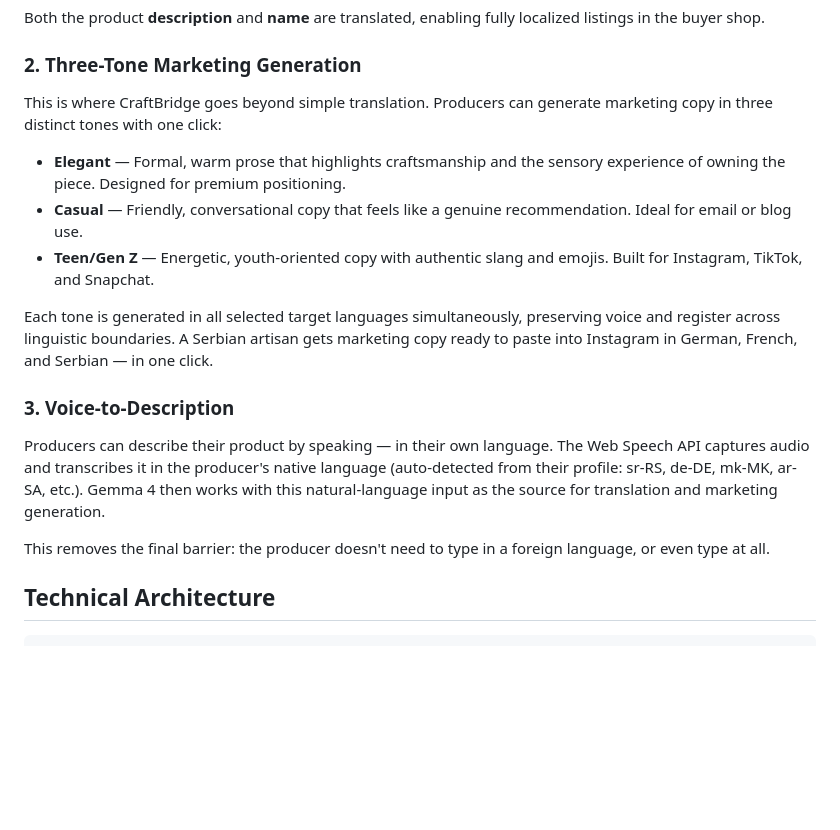
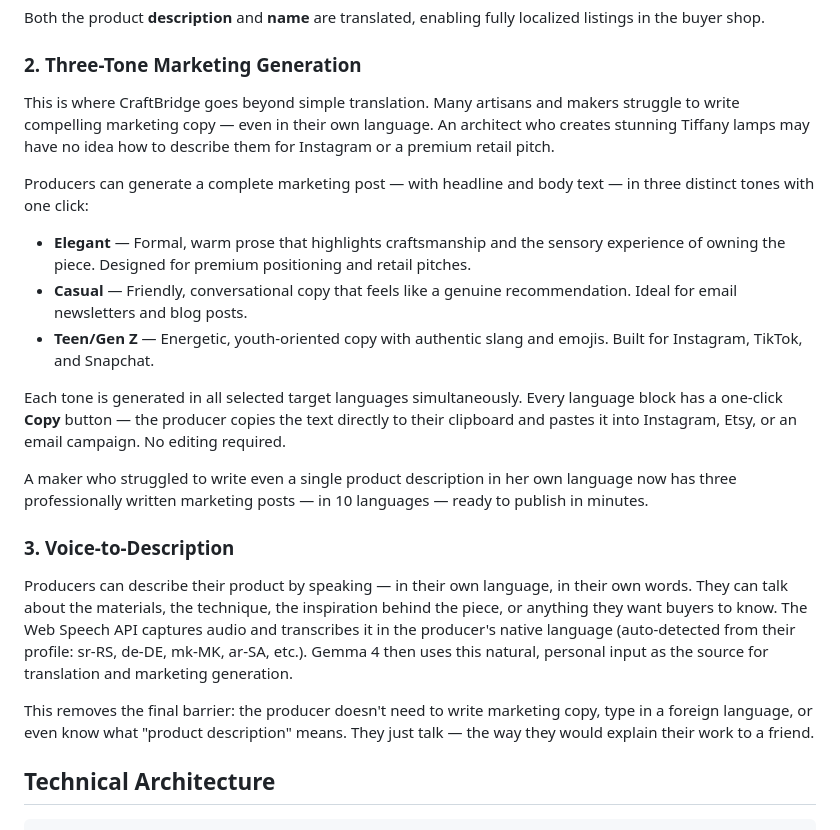
Before and after one commit to modnakapsula/craftbridge, a Markdown page: KAGGLE_WRITEUP.md, the part around the change. Drawn GitHub-style; blank space fills up the shorter version.

Commit message:
Enhance writeup with marketing copy UX and voice input details
Co-Authored-By: Claude Sonnet 4.6 <noreply@anthropic.com>

```diff
--- a/KAGGLE_WRITEUP.md
+++ b/KAGGLE_WRITEUP.md
@@ -34,18 +34,22 @@ Translation is done language by language via AJAX calls — each language is a s
 Both the product **description** and **name** are translated, enabling fully localized listings in the buyer shop.
 
 ### 2. Three-Tone Marketing Generation
-This is where CraftBridge goes beyond simple translation. Producers can generate marketing copy in three distinct tones with one click:
+This is where CraftBridge goes beyond simple translation. Many artisans and makers struggle to write compelling marketing copy — even in their own language. An architect who creates stunning Tiffany lamps may have no idea how to describe them for Instagram or a premium retail pitch.
 
-- **Elegant** — Formal, warm prose that highlights craftsmanship and the sensory experience of owning the piece. Designed for premium positioning.
-- **Casual** — Friendly, conversational copy that feels like a genuine recommendation. Ideal for email or blog use.
+Producers can generate a complete marketing post — with headline and body text — in three distinct tones with one click:
+
+- **Elegant** — Formal, warm prose that highlights craftsmanship and the sensory experience of owning the piece. Designed for premium positioning and retail pitches.
+- **Casual** — Friendly, conversational copy that feels like a genuine recommendation. Ideal for email newsletters and blog posts.
 - **Teen/Gen Z** — Energetic, youth-oriented copy with authentic slang and emojis. Built for Instagram, TikTok, and Snapchat.
 
-Each tone is generated in all selected target languages simultaneously, preserving voice and register across linguistic boundaries. A Serbian artisan gets marketing copy ready to paste into Instagram in German, French, and Serbian — in one click.
+Each tone is generated in all selected target languages simultaneously. Every language block has a one-click **Copy** button — the producer copies the text directly to their clipboard and pastes it into Instagram, Etsy, or an email campaign. No editing required.
+
+A maker who struggled to write even a single product description in her own language now has three professionally written marketing posts — in 10 languages — ready to publish in minutes.
 
 ### 3. Voice-to-Description
-Producers can describe their product by speaking — in their own language. The Web Speech API captures audio and transcribes it in the producer's native language (auto-detected from their profile: sr-RS, de-DE, mk-MK, ar-SA, etc.). Gemma 4 then works with this natural-language input as the source for translation and marketing generation.
+Producers can describe their product by speaking — in their own language, in their own words. They can talk about the materials, the technique, the inspiration behind the piece, or anything they want buyers to know. The Web Speech API captures audio and transcribes it in the producer's native language (auto-detected from their profile: sr-RS, de-DE, mk-MK, ar-SA, etc.). Gemma 4 then uses this natural, personal input as the source for translation and marketing generation.
 
-This removes the final barrier: the producer doesn't need to type in a foreign language, or even type at all.
+This removes the final barrier: the producer doesn't need to write marketing copy, type in a foreign language, or even know what "product description" means. They just talk — the way they would explain their work to a friend.
 
 ## Technical Architecture
 
```
